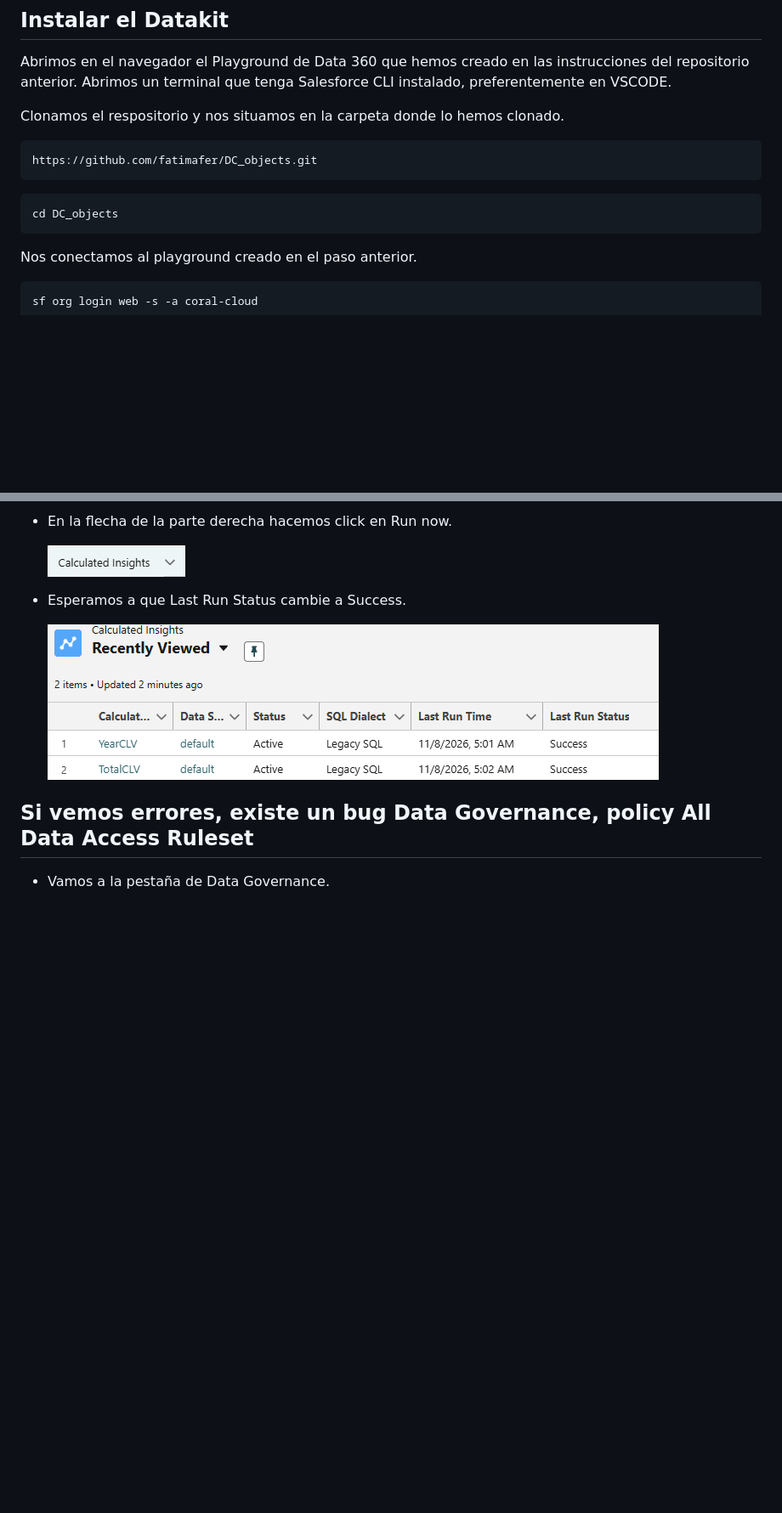
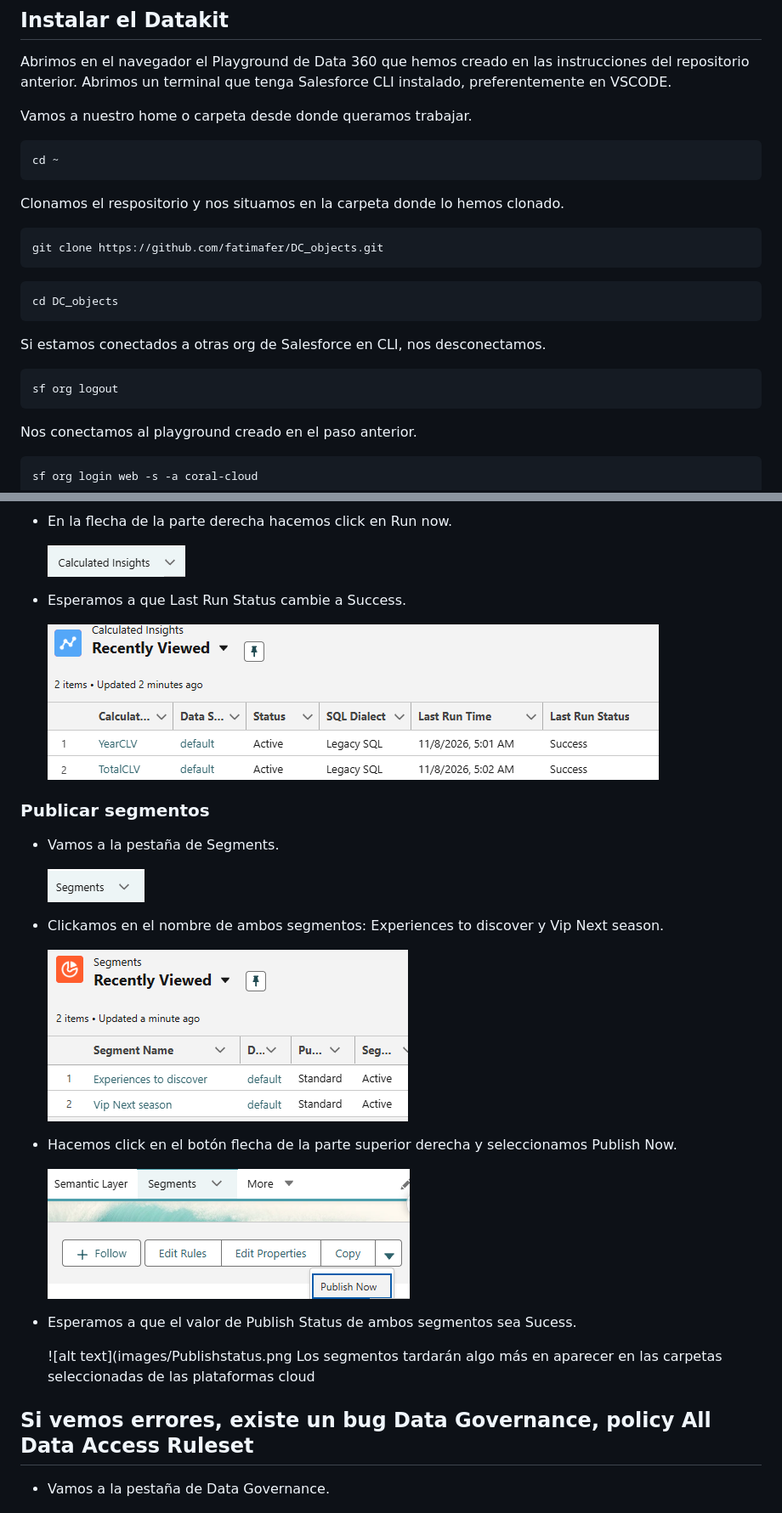
Before and after one commit to fatimafer/DC_objects, a Markdown page: README.md, 2 parts joined by grey strips. Shown at 85% size. Rendered like a GitHub page; pictures changed too: images/publish.png (added), images/segmentname.png (added), images/segments.png (added); blank space fills up the shorter version.

Commit message:
Explicación segmentos.

````diff
--- a/README.md
+++ b/README.md
@@ -14,14 +14,23 @@ https://github.com/fatimafer/DC_connections.git
 Abrimos en el navegador el Playground de Data 360 que hemos creado en las instrucciones del repositorio anterior.
 Abrimos un terminal que tenga Salesforce CLI instalado, preferentemente en VSCODE.
 
+Vamos a nuestro home o carpeta desde donde queramos trabajar.
+```
+cd ~
+```
+
 Clonamos el respositorio y nos situamos en la carpeta donde lo hemos clonado.
 ```
-https://github.com/fatimafer/DC_objects.git
+git clone https://github.com/fatimafer/DC_objects.git
 ```
 ```
 cd DC_objects
 ```
 
+Si estamos conectados a otras org de Salesforce en CLI, nos desconectamos.
+```
+sf org logout
+```
 
 Nos conectamos al playground creado en el paso anterior.
 ```
@@ -100,6 +109,31 @@ sf project deploy start --manifest manifest/package.xml --target-org coral-cloud
     ![alt text](images/CISucess.png)
 
 
+### Publicar segmentos
+
+* Vamos a la pestaña de Segments.
+
+    ![alt text](images/segments.png)
+
+* Clickamos en el nombre de ambos segmentos: Experiences to discover y Vip Next season.
+
+    ![alt text](images/segmentname.png)
+
+
+* Hacemos click en el botón flecha de la parte superior derecha y seleccionamos Publish Now.
+
+    ![alt text](images/publish.png)
+
+* Esperamos a que el valor de Publish Status de ambos segmentos sea Sucess.
+
+    ![alt text](images/Publishstatus.png
+    Los segmentos tardarán algo más en aparecer en las carpetas seleccionadas de las plataformas cloud
+
+
+
+
+
+
 
 
 ## Si vemos errores, existe un bug Data Governance, policy All Data Access Ruleset
````
Also changed, not shown: images/Publishstatus.png (added).
